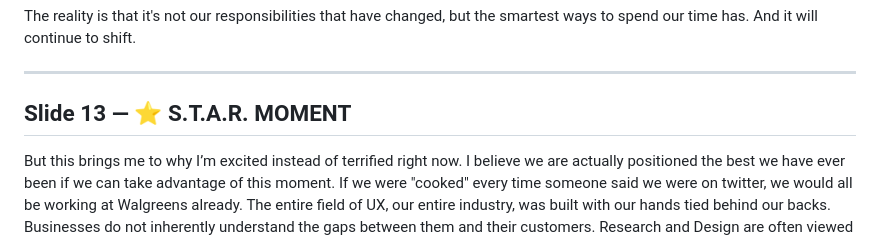
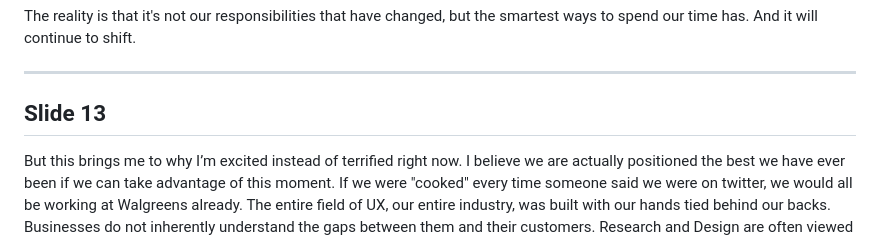
Before and after one commit to adamtrabold/q2-2026-ux-all-hands, a Markdown page: Presenter Notes - Q2 2026 UX All Hands.md, the part around the change. Rendered like a GitHub page.

Commit message:
Revise Slide 13 content and remove label
Removed the '⭐ S.T.A.R. MOMENT' label from Slide 13 and revised the content to emphasize the value of UX work.

```diff
--- a/Presenter Notes - Q2 2026 UX All Hands.md
+++ b/Presenter Notes - Q2 2026 UX All Hands.md
@@ -71,7 +71,7 @@ The reality is that it's not our responsibilities that have changed, but the sma
 
 ---
 
-## Slide 13 — ⭐ S.T.A.R. MOMENT
+## Slide 13
 But this brings me to why I’m excited instead of terrified right now. I believe we are actually positioned the best we have ever been if we can take advantage of this moment. If we were "cooked" every time someone said we were on twitter, we would all be working at Walgreens already. The entire field of UX, our entire industry, was built with our hands tied behind our backs. Businesses do not inherently understand the gaps between them and their customers. Research and Design are often viewed as expenses, not value creators. You can reasonably guess how much your MRR will go up with a new sales hire. You can't do that with our roles. Good with a capital G work has been an uphill battle since the beginning of the industry. To borrow the cooked metaphor — if anything, it's been like being a head chef forced to communicate to their staff, create the menu, and grow the business entirely via Instagram posts. We are not cooked — we can **finally** cook! And yet, we exist within and have created a particular environment where our work is deeply valued and drives decisions.
 
 ---
```
